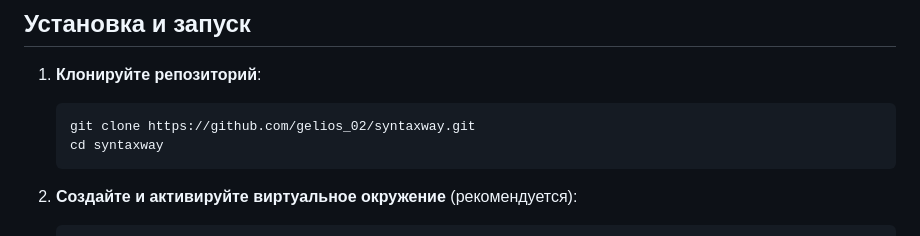
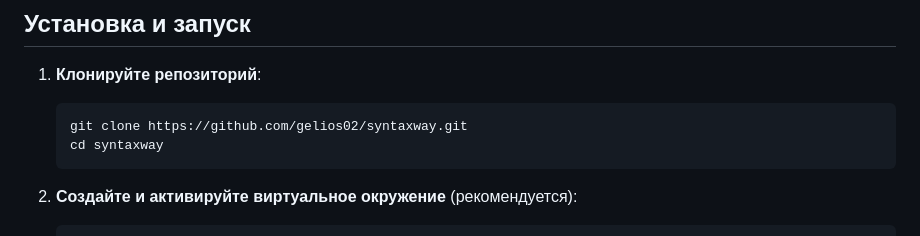
Before and after one commit to gelios02/SyntaxWay, a Markdown page: README.md, the part around the change. Rendered like a GitHub page.

````diff
--- a/README.md
+++ b/README.md
@@ -43,7 +43,7 @@
 
 1. **Клонируйте репозиторий**:
    ```bash
-   git clone https://github.com/gelios_02/syntaxway.git
+   git clone https://github.com/gelios02/syntaxway.git
    cd syntaxway
    ```
 
````
